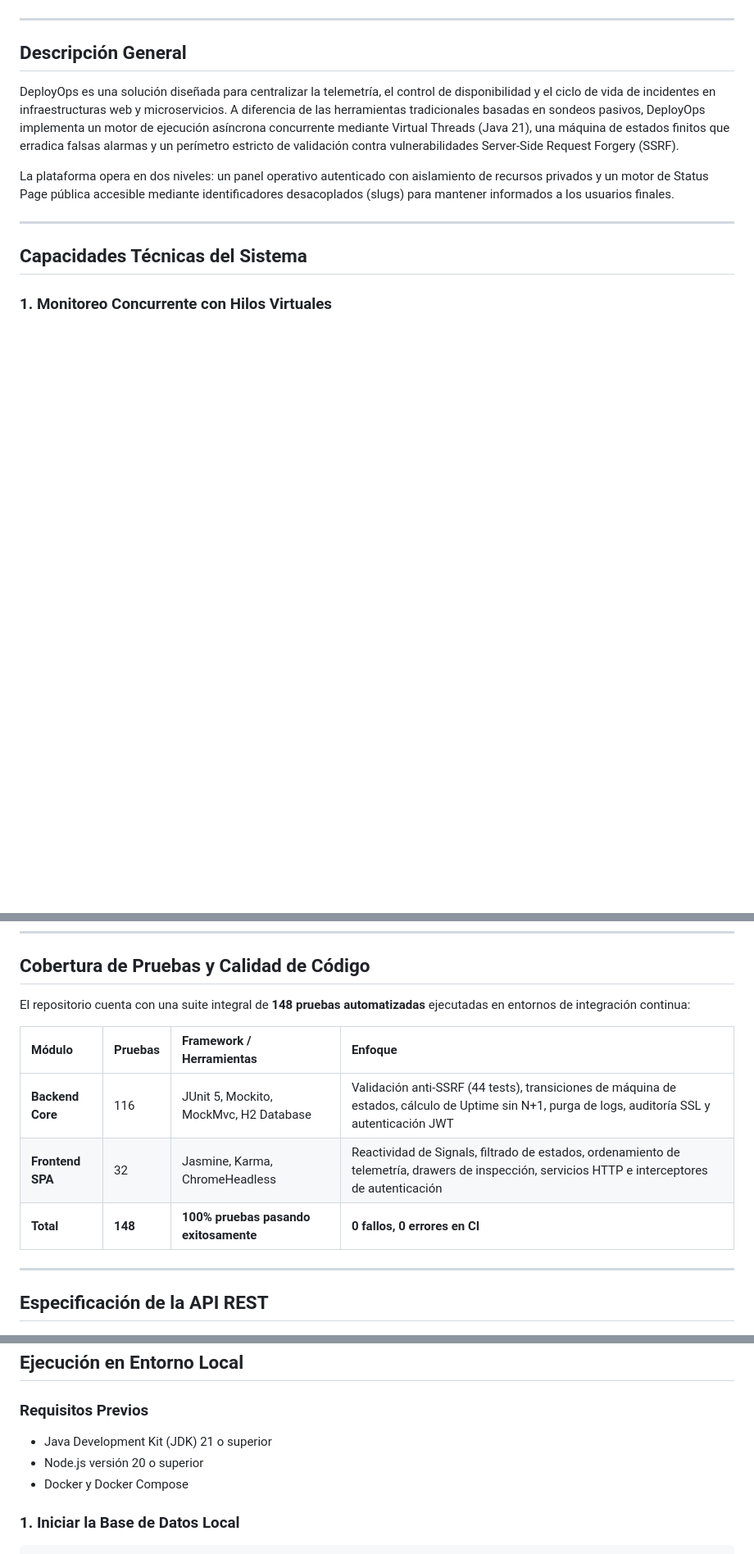
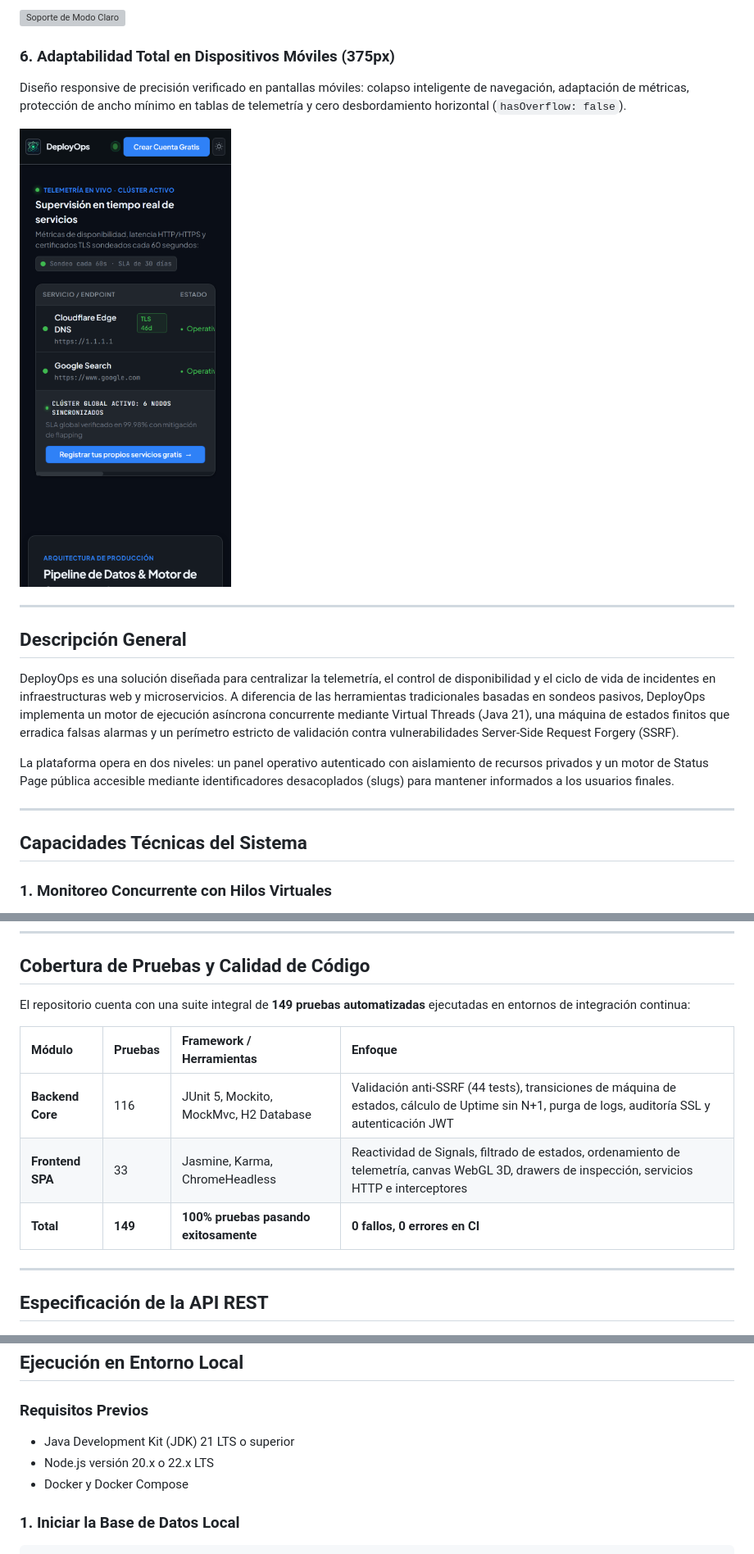
Before and after one commit to Marcosdaag/deploy-ops, a Markdown page: README.md, 3 parts joined by grey strips. Shown at 82% size. GitHub-like rendering; pictures changed too: docs/screenshots/06_mobile_responsive_ledger.png (added); blank space fills up the shorter version; grey boxes are pictures that could not be loaded.

```diff
--- a/README.md
+++ b/README.md
@@ -14,3 +43,9 @@ Enlace a la aplicación en producción: [https://deployopsapp.vercel.app/](https
+![Soporte de Modo Claro](./docs/screenshots/05_light_mode_support.png)
+
+### 6. Adaptabilidad Total en Dispositivos Móviles (375px)
+Diseño responsive de precisión verificado en pantallas móviles: colapso inteligente de navegación, adaptación de métricas, protección de ancho mínimo en tablas de telemetría y cero desbordamiento horizontal (`hasOverflow: false`).
+
+![Adaptabilidad Móvil](./docs/screenshots/06_mobile_responsive_ledger.png)
 
 ---
 
@@ -124,13 +193,13 @@ flowchart TD
 
 ## Cobertura de Pruebas y Calidad de Código
 
-El repositorio cuenta con una suite integral de **148 pruebas automatizadas** ejecutadas en entornos de integración continua:
+El repositorio cuenta con una suite integral de **149 pruebas automatizadas** ejecutadas en entornos de integración continua:
 
 | Módulo | Pruebas | Framework / Herramientas | Enfoque |
 | :--- | :--- | :--- | :--- |
 | **Backend Core** | 116 | JUnit 5, Mockito, MockMvc, H2 Database | Validación anti-SSRF (44 tests), transiciones de máquina de estados, cálculo de Uptime sin N+1, purga de logs, auditoría SSL y autenticación JWT |
-| **Frontend SPA** | 32 | Jasmine, Karma, ChromeHeadless | Reactividad de Signals, filtrado de estados, ordenamiento de telemetría, drawers de inspección, servicios HTTP e interceptores de autenticación |
-| **Total** | **148** | **100% pruebas pasando exitosamente** | **0 fallos, 0 errores en CI** |
+| **Frontend SPA** | 33 | Jasmine, Karma, ChromeHeadless | Reactividad de Signals, filtrado de estados, ordenamiento de telemetría, canvas WebGL 3D, drawers de inspección, servicios HTTP e interceptores |
+| **Total** | **149** | **100% pruebas pasando exitosamente** | **0 fallos, 0 errores en CI** |
 
 ---
 
@@ -250,8 +319,8 @@ erDiagram
 ## Ejecución en Entorno Local
 
 ### Requisitos Previos
-- Java Development Kit (JDK) 21 o superior
-- Node.js versión 20 o superior
+- Java Development Kit (JDK) 21 LTS o superior
+- Node.js versión 20.x o 22.x LTS
 - Docker y Docker Compose
 
 ### 1. Iniciar la Base de Datos Local
```
Also changed, not shown: other parts of README.md (+70 -7 lines), backend/README.md (added, +37 -0 lines), frontend/README.md (+30 -46 lines), docs/screenshots/01_hero_3d_telemetry_globe.png (added), docs/screenshots/02_sre_observability_ledger.png (added), docs/screenshots/03_interactive_pipeline_loom.png (added), docs/screenshots/04_api_curl_interactive_terminal.png (added), 1 other file.
